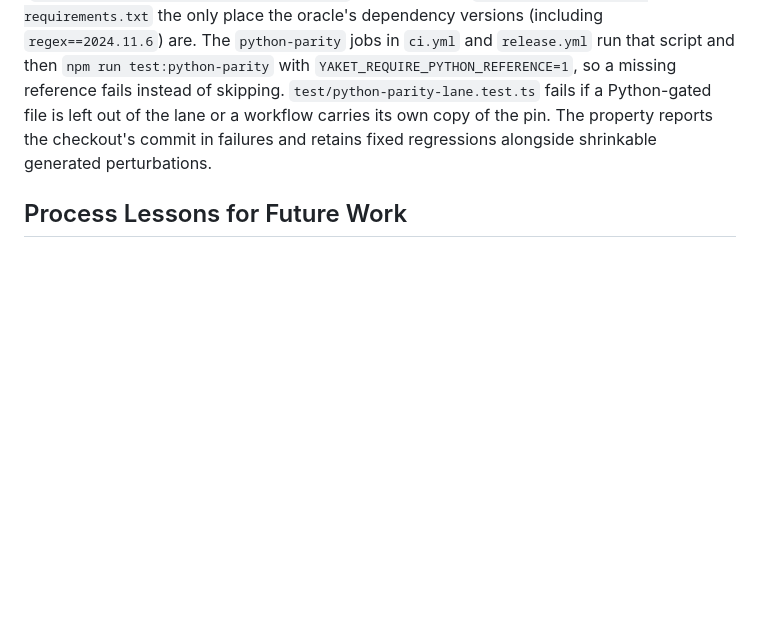
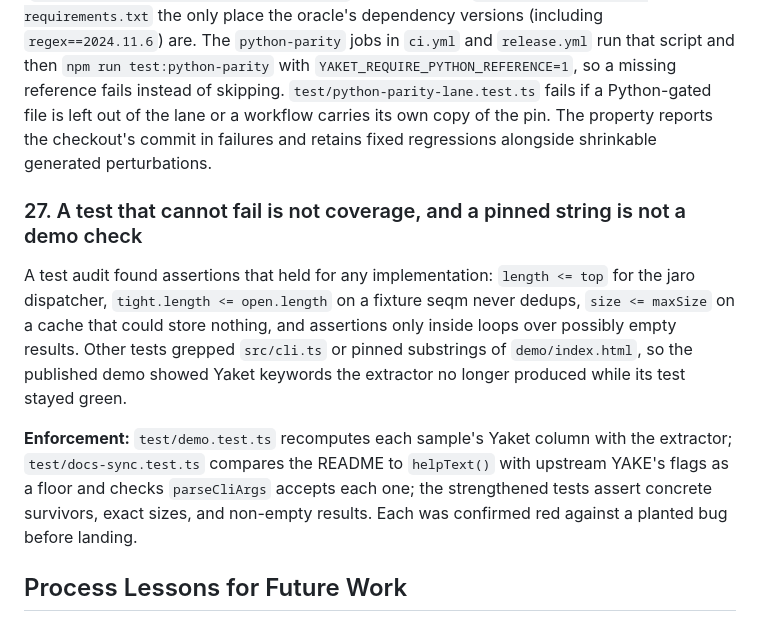
Before and after one commit to adewale/yaket, a Markdown page: docs/lessons-learned.md, the part around the change. Drawn GitHub-style; blank space fills up the shorter version.

Commit message:
Record the test-audit lesson on tests that cannot fail
Follow-up from the folded test audit (#4), which was blocked on #2 owning
docs/lessons-learned.md. #2 has landed.

Co-Authored-By: Claude Opus 5.5 <noreply@anthropic.com>
Claude-Session: https://claude.ai/code/session_011BqS1q2htMpotH1cEH5Qhm

```diff
--- a/docs/lessons-learned.md
+++ b/docs/lessons-learned.md
@@ -221,6 +221,12 @@ Pinning only the YAKE commit was still insufficient: a transitive `regex` depend
 
 **Enforcement:** `scripts/setup-python-parity.sh` is the only place the YAKE commit (`f7944f645106d8c37c6999a1ba66d222f215a151`) is written, and `scripts/python-parity-requirements.txt` the only place the oracle's dependency versions (including `regex==2024.11.6`) are. The `python-parity` jobs in `ci.yml` and `release.yml` run that script and then `npm run test:python-parity` with `YAKET_REQUIRE_PYTHON_REFERENCE=1`, so a missing reference fails instead of skipping. `test/python-parity-lane.test.ts` fails if a Python-gated file is left out of the lane or a workflow carries its own copy of the pin. The property reports the checkout's commit in failures and retains fixed regressions alongside shrinkable generated perturbations.
 
+### 27. A test that cannot fail is not coverage, and a pinned string is not a demo check
+
+A test audit found assertions that held for any implementation: `length <= top` for the jaro dispatcher, `tight.length <= open.length` on a fixture seqm never dedups, `size <= maxSize` on a cache that could store nothing, and assertions only inside loops over possibly empty results. Other tests grepped `src/cli.ts` or pinned substrings of `demo/index.html`, so the published demo showed Yaket keywords the extractor no longer produced while its test stayed green.
+
+**Enforcement:** `test/demo.test.ts` recomputes each sample's Yaket column with the extractor; `test/docs-sync.test.ts` compares the README to `helpText()` with upstream YAKE's flags as a floor and checks `parseCliArgs` accepts each one; the strengthened tests assert concrete survivors, exact sizes, and non-empty results. Each was confirmed red against a planted bug before landing.
+
 ## Process Lessons for Future Work
 
 1. Start with a spec or audit when changing correctness-critical behavior.
```
